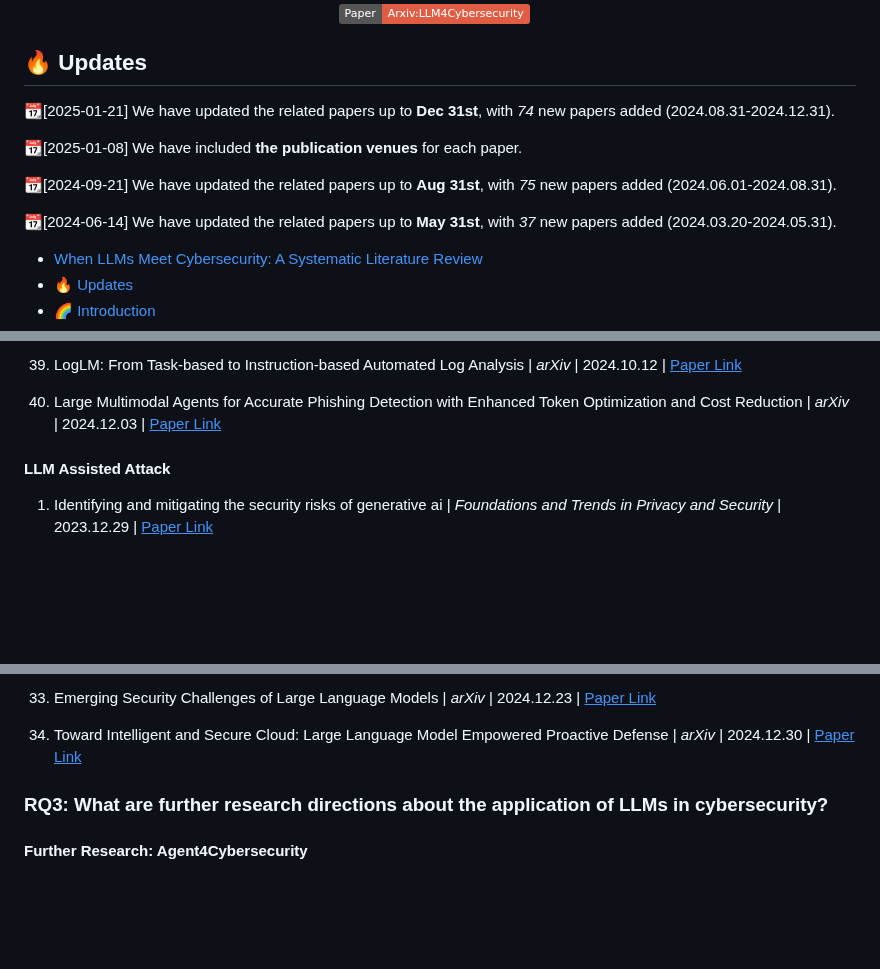
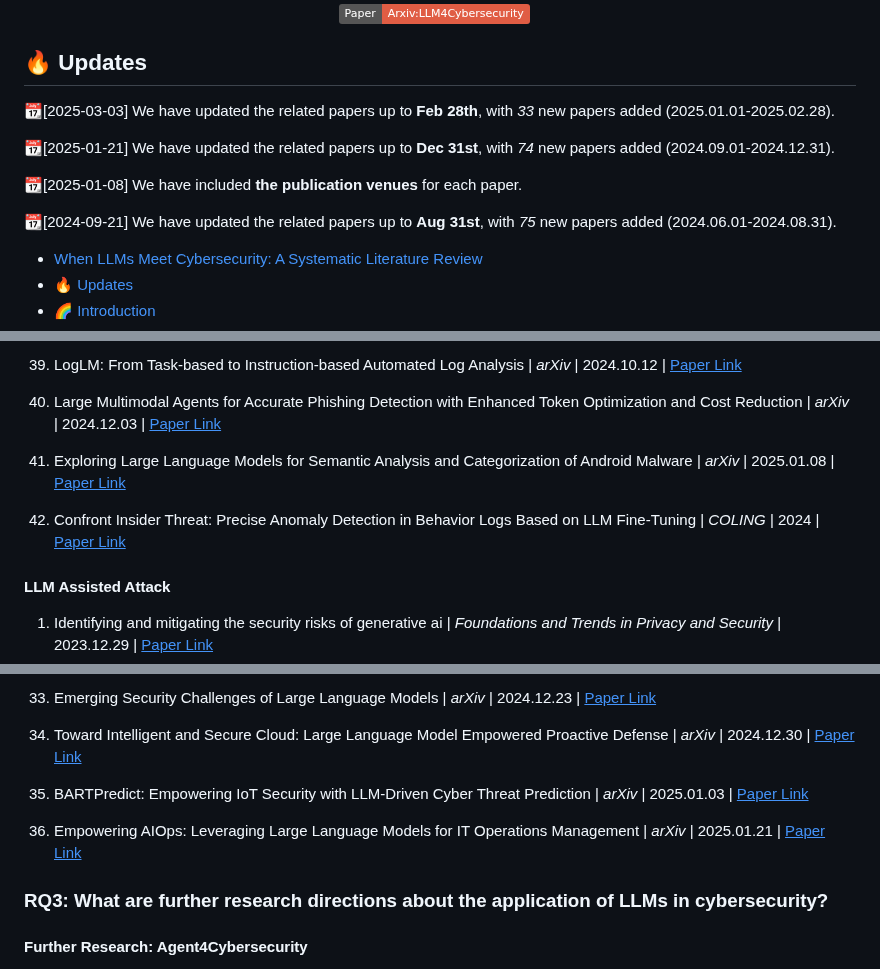
Before and after one commit to tmylla/Awesome-LLM4Cybersecurity, a Markdown page: README.md, 3 parts joined by grey strips. GitHub-like rendering; badges without logos; blank space fills up the shorter version.

```diff
--- a/README.md
+++ b/README.md
@@ -7,13 +7,13 @@
 </div>
 
 ## 🔥 Updates
-📆[2025-01-21] We have updated the related papers up to **Dec 31st**, with *74* new papers added (2024.08.31-2024.12.31).
+📆[2025-03-03] We have updated the related papers up to **Feb 28th**, with *33* new papers added (2025.01.01-2025.02.28).
+
+📆[2025-01-21] We have updated the related papers up to **Dec 31st**, with *74* new papers added (2024.09.01-2024.12.31).
 
 📆[2025-01-08] We have included **the publication venues** for each paper.
 
 📆[2024-09-21] We have updated the related papers up to **Aug 31st**, with *75* new papers added (2024.06.01-2024.08.31).
-
-📆[2024-06-14] We have updated the related papers up to **May 31st**, with *37* new papers added (2024.03.20-2024.05.31).
 
 <!-- TOC -->
 
@@ -603,6 +632,16 @@ We seek to address three key questions:
 
 40. Large Multimodal Agents for Accurate Phishing Detection with Enhanced Token Optimization and Cost Reduction | *arXiv* | 2024.12.03 | [<u>Paper Link</u>](https://arxiv.org/pdf/2412.02301)
 
+41. Exploring Large Language Models for Semantic Analysis and Categorization of Android Malware | *arXiv* | 2025.01.08 | [<u>Paper Link</u>](https://arxiv.org/pdf/2501.04848)
+
+42. Confront Insider Threat: Precise Anomaly Detection in Behavior Logs Based on LLM Fine-Tuning | *COLING* | 2024 | [<u>Paper Link</u>](https://aclanthology.org/2025.coling-main.574/)
+
+<!-- 43. title | *arXiv* | 2025.01.02 | [<u>Paper Link</u>]()
+
+44. title | *arXiv* | 2025.01.02 | [<u>Paper Link</u>]()
+
+45. title | *arXiv* | 2025.01.02 | [<u>Paper Link</u>]() -->
+
 
 
 
@@ -752,6 +798,16 @@ We seek to address three key questions:
 
 34. Toward Intelligent and Secure Cloud: Large Language Model Empowered Proactive Defense | *arXiv* | 2024.12.30 | [<u>Paper Link</u>](https://arxiv.org/pdf/2412.21051)
 
+35. BARTPredict: Empowering IoT Security with LLM-Driven Cyber Threat Prediction | *arXiv* | 2025.01.03 | [<u>Paper Link</u>](https://arxiv.org/pdf/2501.01664)
+
+36. Empowering AIOps: Leveraging Large Language Models for IT Operations Management | *arXiv* | 2025.01.21 | [<u>Paper Link</u>](https://arxiv.org/pdf/2501.12461)
+
+<!-- 37. title | *arXiv* | 2024.12.02 | [<u>Paper Link</u>]()
+
+38. title | *arXiv* | 2024.12.02 | [<u>Paper Link</u>]()
+
+39. title | *arXiv* | 2024.12.02 | [<u>Paper Link</u>]() -->
+
 
 
 
```
Also changed, not shown: other parts of README.md (+50 -16 lines).
